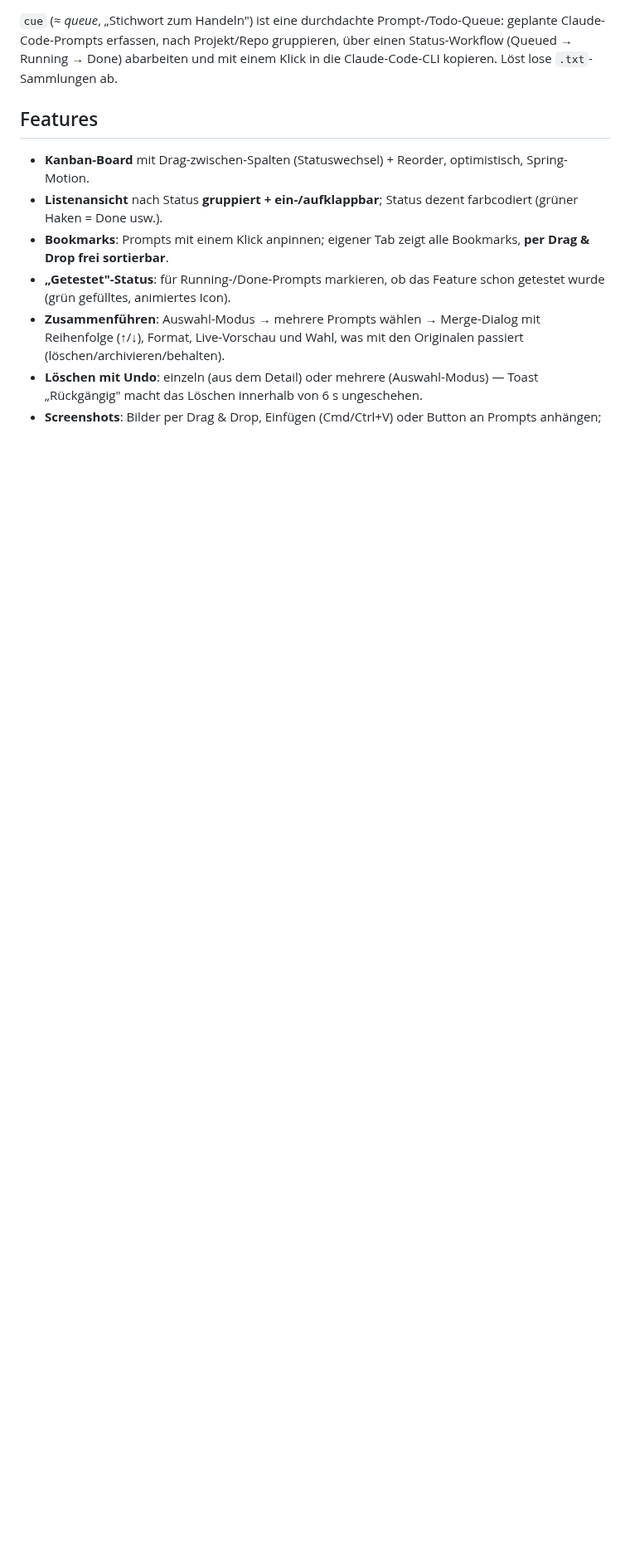
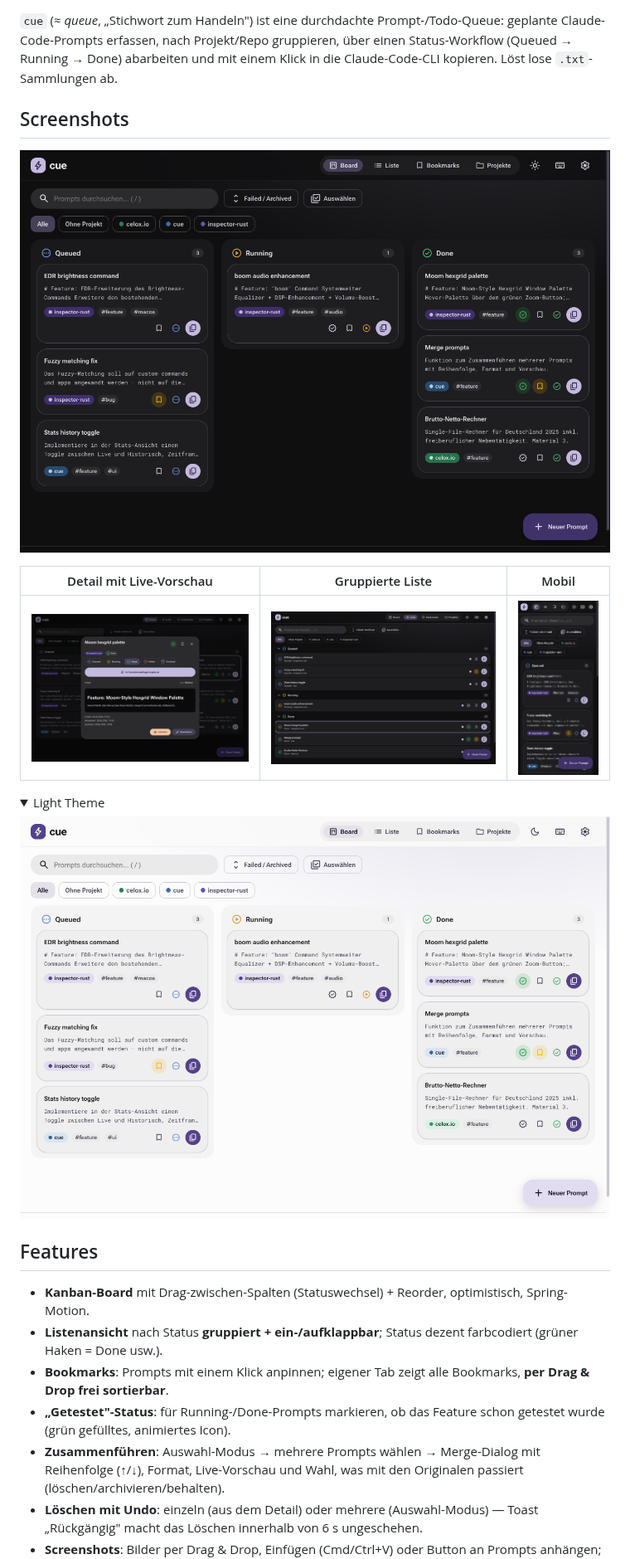
Before and after one commit to pepperonas/cue, a Markdown page: README.md, the part around one of its changes. Shown at 83% size. GitHub-like rendering; pictures changed too: docs/screenshots/board-dark.png (added), docs/screenshots/board.png (added), docs/screenshots/detail-dark.png (added); folded sections open; blank space fills up the shorter version.

```diff
--- a/README.md
+++ b/README.md
@@ -6,3 +20,17 @@
 geplante Claude-Code-Prompts erfassen, nach Projekt/Repo gruppieren, über einen
 Status-Workflow (Queued → Running → Done) abarbeiten und mit einem Klick in die
 Claude-Code-CLI kopieren. Löst lose `.txt`-Sammlungen ab.
+
+## Screenshots
+
+![cue – Board (Dark)](docs/screenshots/board-dark.png)
+
+| Detail mit Live-Vorschau | Gruppierte Liste | Mobil |
+| --- | --- | --- |
+| ![Detail](docs/screenshots/detail-dark.png) | ![Liste](docs/screenshots/list-dark.png) | ![Mobil](docs/screenshots/mobile-dark.png) |
+
+<details>
+<summary>Light Theme</summary>
+
+![cue – Board (Light)](docs/screenshots/board.png)
+
```
Also changed, not shown: other parts of README.md (+29 -0 lines), CHANGELOG.md (added, +29 -0 lines), CLAUDE.md (+1 -1 lines), 8 other files.
